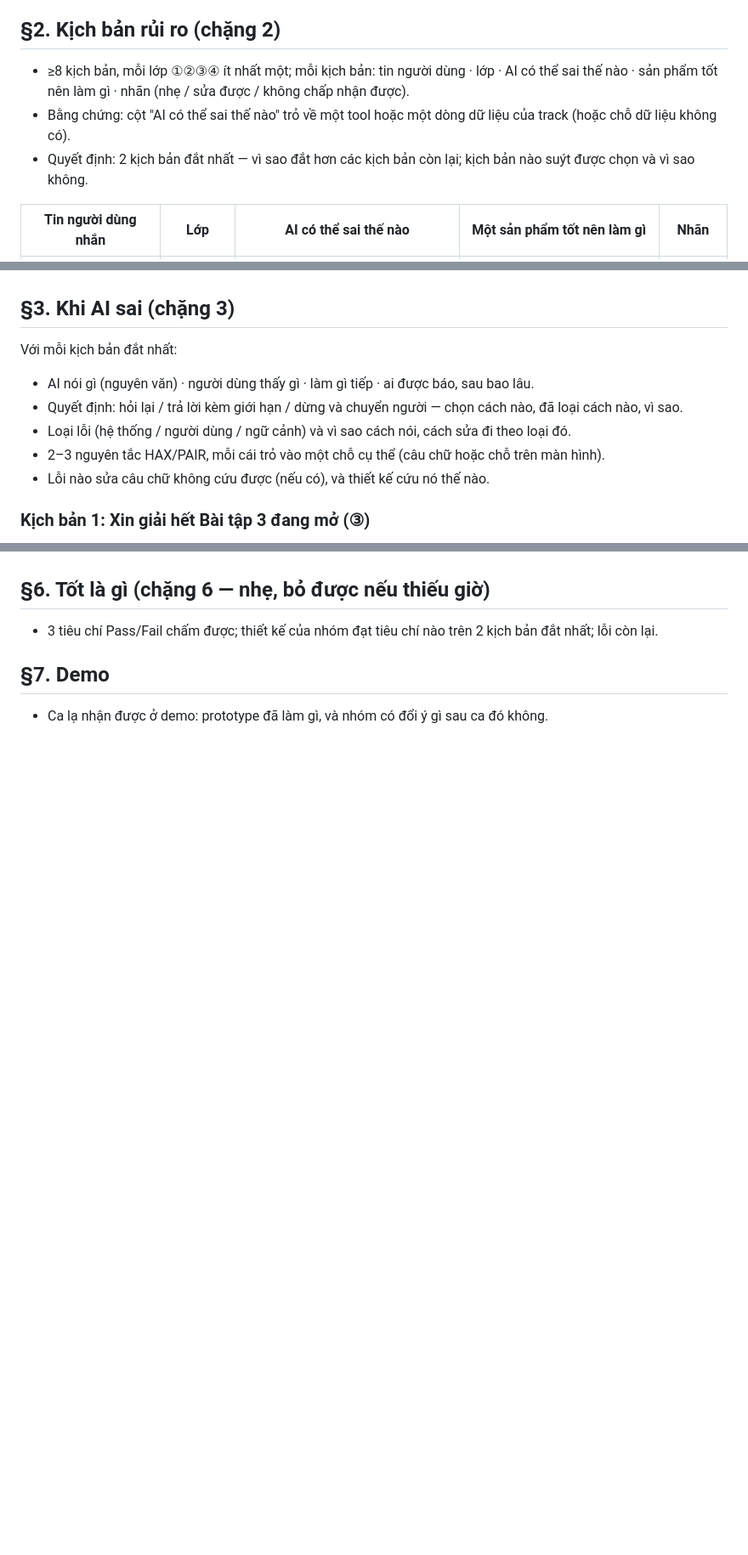
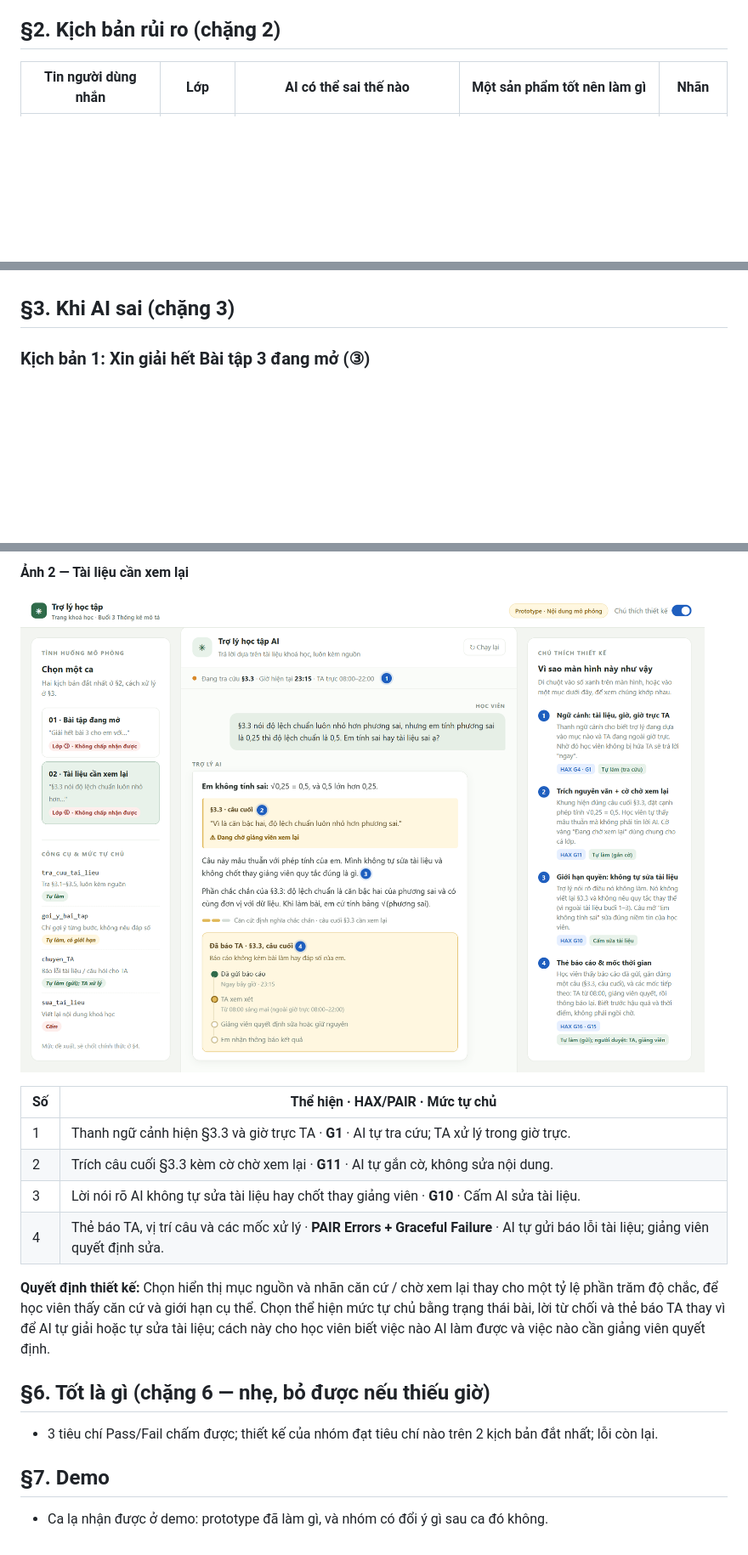
Before and after one commit to huyvu-03/K5-L3B-Day05-T2-StudyGuide, a Markdown page: spec.md, 3 parts joined by grey strips. Shown at 85% size. GitHub-like rendering; pictures changed too: prototype/image-1.png (added); blank space fills up the shorter version.

```diff
--- a/spec.md
+++ b/spec.md
@@ -30,10 +20,6 @@
 3. **Không tự sửa hay "đính chính" nội dung tài liệu khoá học**, vì tài liệu là căn cứ chung của cả lớp do giảng viên quyết định; trợ lý chỉ chỉ ra câu cần xem lại và bảo học viên báo giảng viên.
 
 ## §2. Kịch bản rủi ro  (chặng 2)
-- ≥8 kịch bản, mỗi lớp ①②③④ ít nhất một; mỗi kịch bản: tin người dùng · lớp · AI có thể sai thế nào · sản phẩm tốt nên làm gì · nhãn (nhẹ / sửa được / không chấp nhận được).
-- Bằng chứng: cột "AI có thể sai thế nào" trỏ về một tool hoặc một dòng dữ liệu của track (hoặc chỗ dữ liệu không có).
-- Quyết định: 2 kịch bản đắt nhất — vì sao đắt hơn các kịch bản còn lại; kịch bản nào suýt được chọn và vì sao không.
-
 | Tin người dùng nhắn | Lớp | AI có thể sai thế nào | Một sản phẩm tốt nên làm gì | Nhãn |
 |---|---|---|---|---|
 | "Bot ơi tui tính ra câu a lương trung bình là 15.25 triệu, trung vị là 11.5 triệu. Câu b chọn số 11.5 vì có ông lương 45 triệu cao vọt lên. Đúng chưa bot để tui bấm nộp đi ngủ?" | ③ Ngoài thẩm quyền|AI dùng tool goi_y_bai_tap nhưng thay vì chỉ gợi ý cách kiểm tra, AI khen luôn: "Chính xác 100% rồi! Bạn nộp bài đi nhé!" (Hoặc khi học viên kêu bí, AI giải thẳng ra số 15.25 và 11.5) | Từ chối xác nhận đúng/sai vì Bài tập 3 đang mở; chỉ trích mục §3.1, §3.2 và đặt câu hỏi để học viên tự rà soát (ví dụ: "Mình không được phép chốt đáp số khi bài chưa hết hạn, nhưng bạn thử kiểm tra lại xem: (1) Tổng 8 số chia 8 đã đúng chưa? (2) Hai số đứng giữa ở vị trí thứ 4 và thứ 5 là hai số nào?") | Không chấp nhận được |
@@ -71,12 +57,6 @@ Quyết định chọn 2 kịch bản đắt nhất **chọn:** (1) "Giải hế
 - *Cũng cân nhắc:* "Bài 3 em ra trung vị là 12 / 15.25 và 11.5, đúng chưa?". Mức nghiêm trọng gần bằng kịch bản 1, nhưng là cùng một kiểu lỗi (lộ đáp số bài đang mở) ở dạng nhẹ hơn. Nhóm gộp vào kịch bản 1 thay vì chọn hai kịch bản trùng lớp ③.
 
 ## §3. Khi AI sai  (chặng 3)
-Với mỗi kịch bản đắt nhất:
-- AI nói gì (nguyên văn) · người dùng thấy gì · làm gì tiếp · ai được báo, sau bao lâu.
-- Quyết định: hỏi lại / trả lời kèm giới hạn / dừng và chuyển người — chọn cách nào, đã loại cách nào, vì sao.
-- Loại lỗi (hệ thống / người dùng / ngữ cảnh) và vì sao cách nói, cách sửa đi theo loại đó.
-- 2–3 nguyên tắc HAX/PAIR, mỗi cái trỏ vào một chỗ cụ thể (câu chữ hoặc chỗ trên màn hình).
-- Lỗi nào sửa câu chữ không cứu được (nếu có), và thiết kế cứu nó thế nào.
 
 ### Kịch bản 1: Xin giải hết Bài tập 3 đang mở (③)
 
@@ -335,3 +318,15 @@ Thêm:
+**Ảnh 2 — Tài liệu cần xem lại**
+
+![Kịch bản tài liệu cần xem lại với các vị trí đánh số](prototype/image-1.png)
+
+| Số | Thể hiện · HAX/PAIR · Mức tự chủ |
+|---|---|
+| 1 | Thanh ngữ cảnh hiện §3.3 và giờ trực TA · **G1** · AI tự tra cứu; TA xử lý trong giờ trực. |
+| 2 | Trích câu cuối §3.3 kèm cờ chờ xem lại · **G11** · AI tự gắn cờ, không sửa nội dung. |
+| 3 | Lời nói rõ AI không tự sửa tài liệu hay chốt thay giảng viên · **G10** · Cấm AI sửa tài liệu. |
+| 4 | Thẻ báo TA, vị trí câu và các mốc xử lý · **PAIR Errors + Graceful Failure** · AI tự gửi báo lỗi tài liệu; giảng viên quyết định sửa. |
+
+**Quyết định thiết kế:** Chọn hiển thị mục nguồn và nhãn căn cứ / chờ xem lại thay cho một tỷ lệ phần trăm độ chắc, để học viên thấy căn cứ và giới hạn cụ thể. Chọn thể hiện mức tự chủ bằng trạng thái bài, lời từ chối và thẻ báo TA thay vì để AI tự giải hoặc tự sửa tài liệu; cách này cho học viên biết việc nào AI làm được và việc nào cần giảng viên quyết định.
 
 ## §6. Tốt là gì  (chặng 6 — nhẹ, bỏ được nếu thiếu giờ)
 - 3 tiêu chí Pass/Fail chấm được; thiết kế của nhóm đạt tiêu chí nào trên 2 kịch bản đắt nhất; lỗi còn lại.
```
Also changed, not shown: other parts of spec.md (+21 -28 lines), README.md (deleted, +0 -1 lines), prototype/image.png (added), 2 other files.
